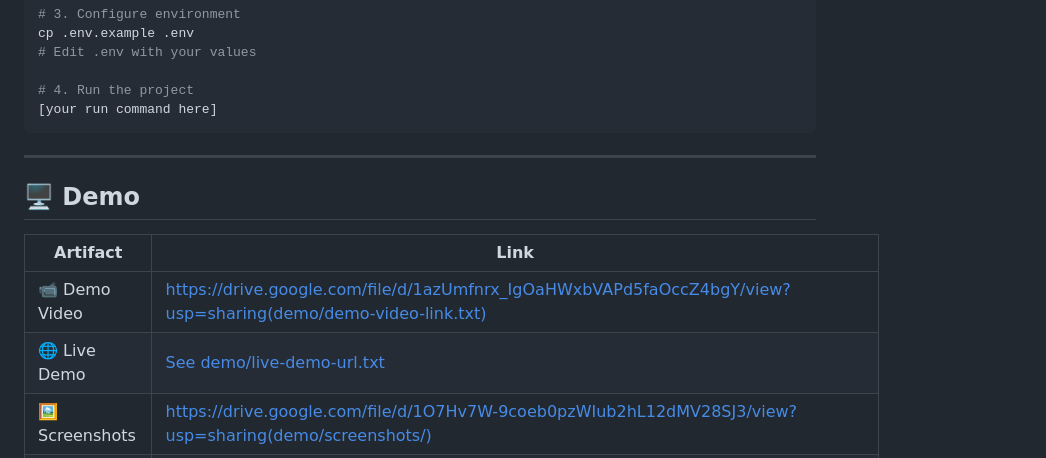
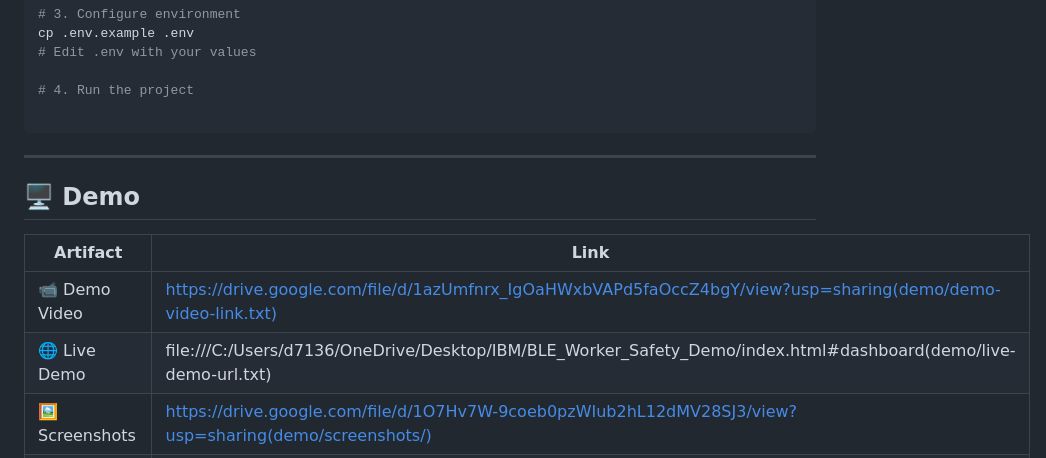
Before and after one commit to d71364591-bit/bob-ai-hackathon-CodeGalaxy, a Markdown page: README.md, the part around one of its changes. Rendered like a GitHub page.

Commit message:
Modify README with updated links and run command Update f
Updated the README to include specific file paths and instructions.

````diff
--- a/README.md
+++ b/README.md
@@ -90,7 +90,7 @@ cp .env.example .env
 # Edit .env with your values
 
 # 4. Run the project
-[your run command here]
+
 ```
 
 ---
@@ -100,7 +100,7 @@ cp .env.example .env
 | Artifact | Link |
 |---|---|
 | 📹 Demo Video | https://drive.google.com/file/d/1azUmfnrx_IgOaHWxbVAPd5faOccZ4bgY/view?usp=sharing(demo/demo-video-link.txt) |
-| 🌐 Live Demo | [See demo/live-demo-url.txt](demo/live-demo-url.txt) |
+| 🌐 Live Demo | file:///C:/Users/d7136/OneDrive/Desktop/IBM/BLE_Worker_Safety_Demo/index.html#dashboard(demo/live-demo-url.txt) |
 | 🖼️ Screenshots | https://drive.google.com/file/d/1O7Hv7W-9coeb0pzWIub2hL12dMV28SJ3/view?usp=sharing(demo/screenshots/) |
 | 📊 Presentation | https://docs.google.com/presentation/d/17v7PpPH10eeyg_gpANWJxB3NSQbigTR5/edit?usp=sharing&ouid=101315250236731430598&rtpof=true&sd=true(presentation/) |
 
````
Also changed, not shown: other parts of README.md (+1 -1 lines).
